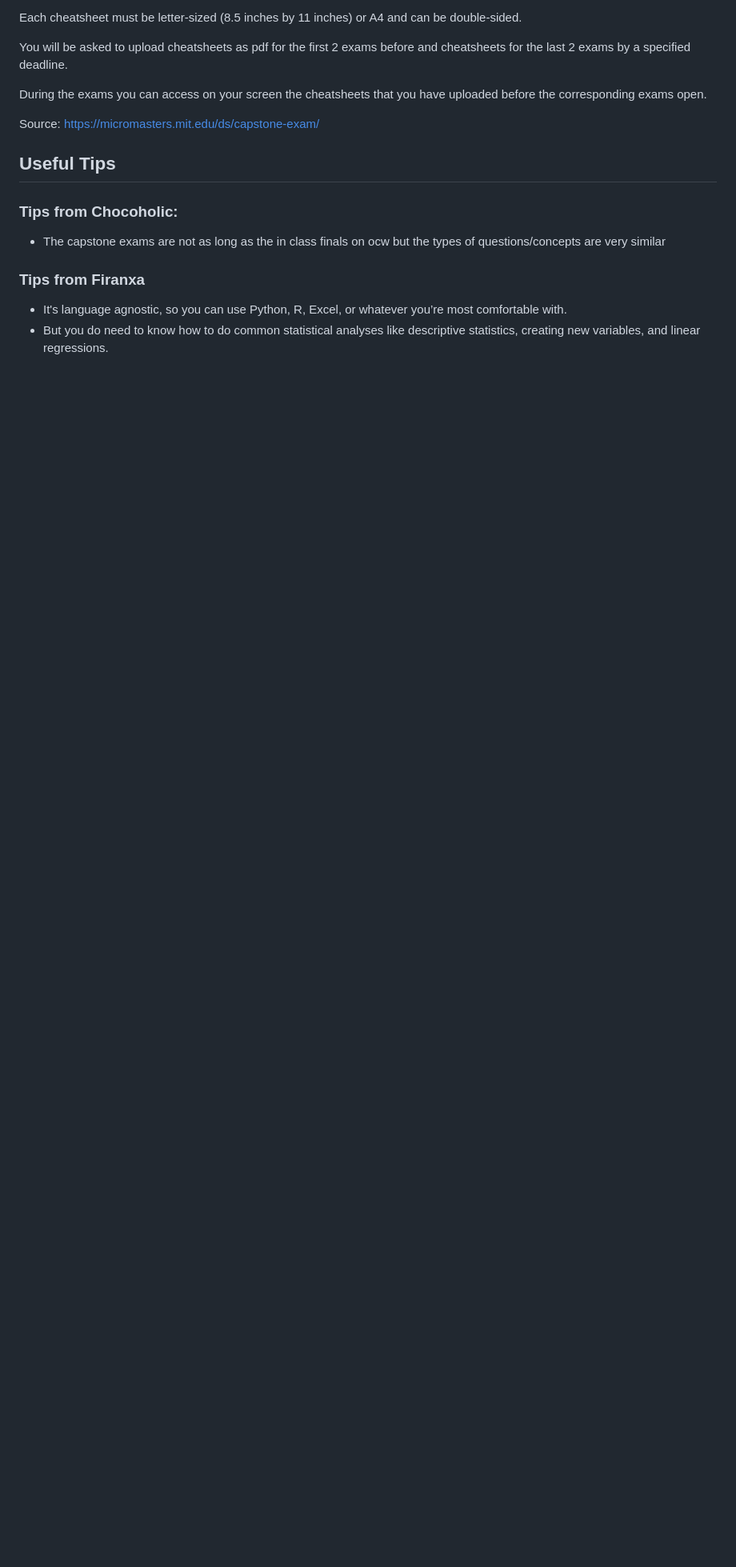
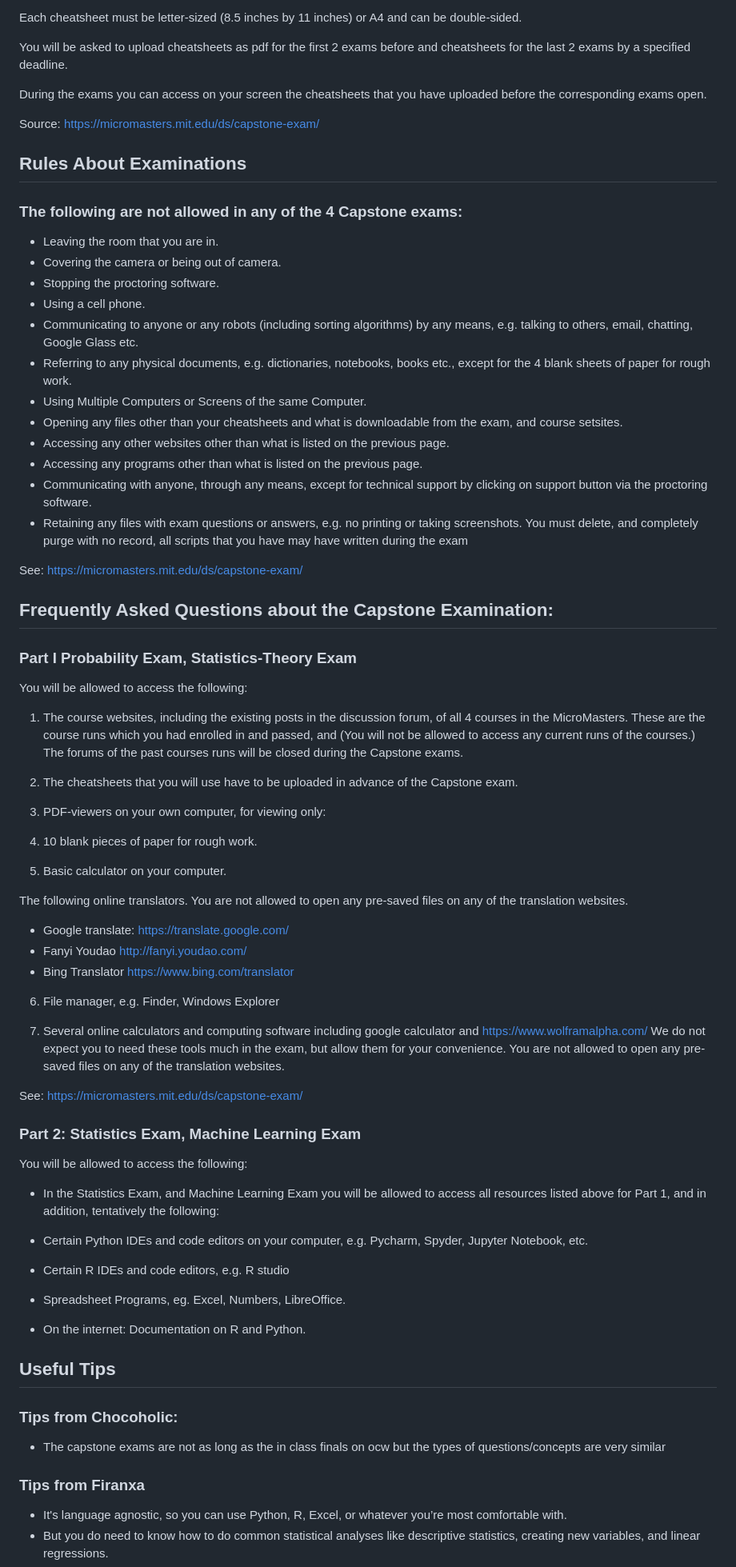
Before and after one commit to ptoche/MIT-Shared, a Markdown page: Capstone/README.md, the part around the change printed below. Shown: that part at 80% size. Rendered like a GitHub page; blank space fills up the shorter version.

```diff
--- a/Capstone/README.md
+++ b/Capstone/README.md
@@ -16,6 +16,66 @@ During the exams you can access on your screen the cheatsheets that you have upl
 
 Source: https://micromasters.mit.edu/ds/capstone-exam/
 
+
+## Rules About Examinations
+
+### The following are not allowed in any of the 4 Capstone exams:
+
+- Leaving the room that you are in.
+- Covering the camera or being out of camera.
+- Stopping the proctoring software.
+- Using a cell phone.
+- Communicating to anyone or any robots (including sorting algorithms) by any means, e.g. talking to others, email, chatting, Google Glass etc.
+- Referring to any physical documents, e.g. dictionaries, notebooks, books etc., except for the 4 blank sheets of paper for rough work.
+- Using Multiple Computers or Screens of the same Computer.
+- Opening any files other than your cheatsheets and what is downloadable from the exam, and course setsites.
+- Accessing any other websites other than what is listed on the previous page.
+- Accessing any programs other than what is listed on the previous page.
+- Communicating with anyone, through any means, except for technical support by clicking on support button via the proctoring software.
+- Retaining any files with exam questions or answers, e.g. no printing or taking screenshots. You must delete, and completely purge with no record, all scripts that you have may have written during the exam
+
+See: https://micromasters.mit.edu/ds/capstone-exam/
+
+
+
+## Frequently Asked Questions about the Capstone Examination:
+
+### Part I Probability Exam, Statistics-Theory Exam
+
+You will be allowed to access the following:
+
+1. The course websites, including the existing posts in the discussion forum, of all 4 courses in the MicroMasters. These are the course runs which you had enrolled in and passed, and (You will not be allowed to access any current runs of the courses.) The forums of the past courses runs will be closed during the Capstone exams.
+
+2. The cheatsheets that you will use have to be uploaded in advance of the Capstone exam.
+
+3. PDF-viewers on your own computer, for viewing only:
+
+4. 10 blank pieces of paper for rough work.
+
+5. Basic calculator on your computer.
+
+The following online translators. You are not allowed to open any pre-saved files on any of the translation websites.
+
+- Google translate: https://translate.google.com/
+- Fanyi Youdao http://fanyi.youdao.com/
+- Bing Translator https://www.bing.com/translator
+
+6. File manager, e.g. Finder, Windows Explorer
+
+7. Several online calculators and computing software including google calculator and https://www.wolframalpha.com/ We do not expect you to need these tools much in the exam, but allow them for your convenience. You are not allowed to open any pre-saved files on any of the translation websites.
+
+See: https://micromasters.mit.edu/ds/capstone-exam/
+
+### Part 2: Statistics Exam, Machine Learning Exam
+
+You will be allowed to access the following:
+
+- In the Statistics Exam, and Machine Learning Exam you will be allowed to access all resources listed above for Part 1, and in addition, tentatively the following:
+
+- Certain Python IDEs and code editors on your computer, e.g. Pycharm, Spyder, Jupyter Notebook, etc.
+- Certain R IDEs and code editors, e.g. R studio
+- Spreadsheet Programs, eg. Excel, Numbers, LibreOffice.
+- On the internet: Documentation on R and Python.
 
 
 
```
Also changed, not shown: other parts of Capstone/README.md (+16 -1 lines).
